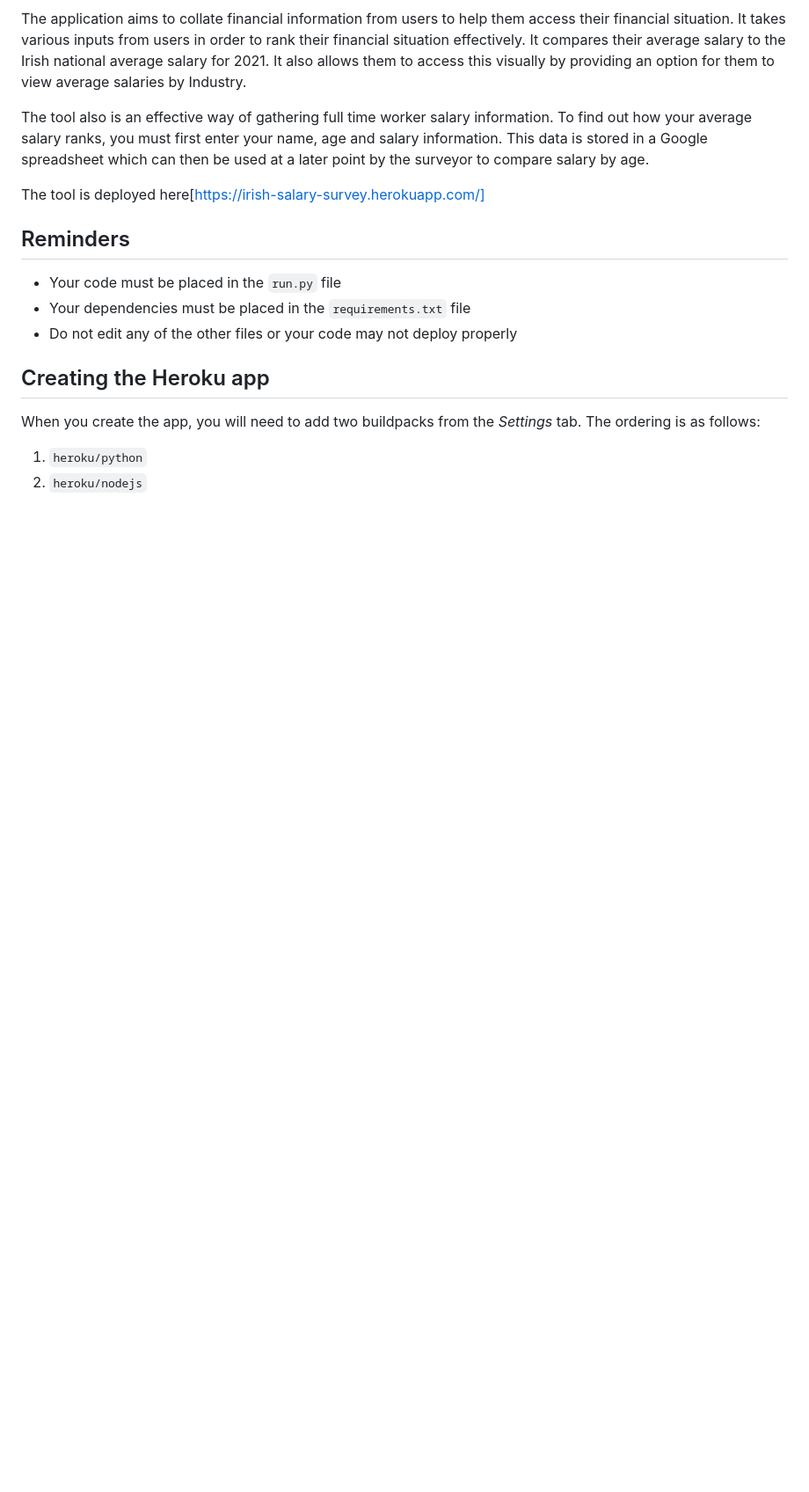
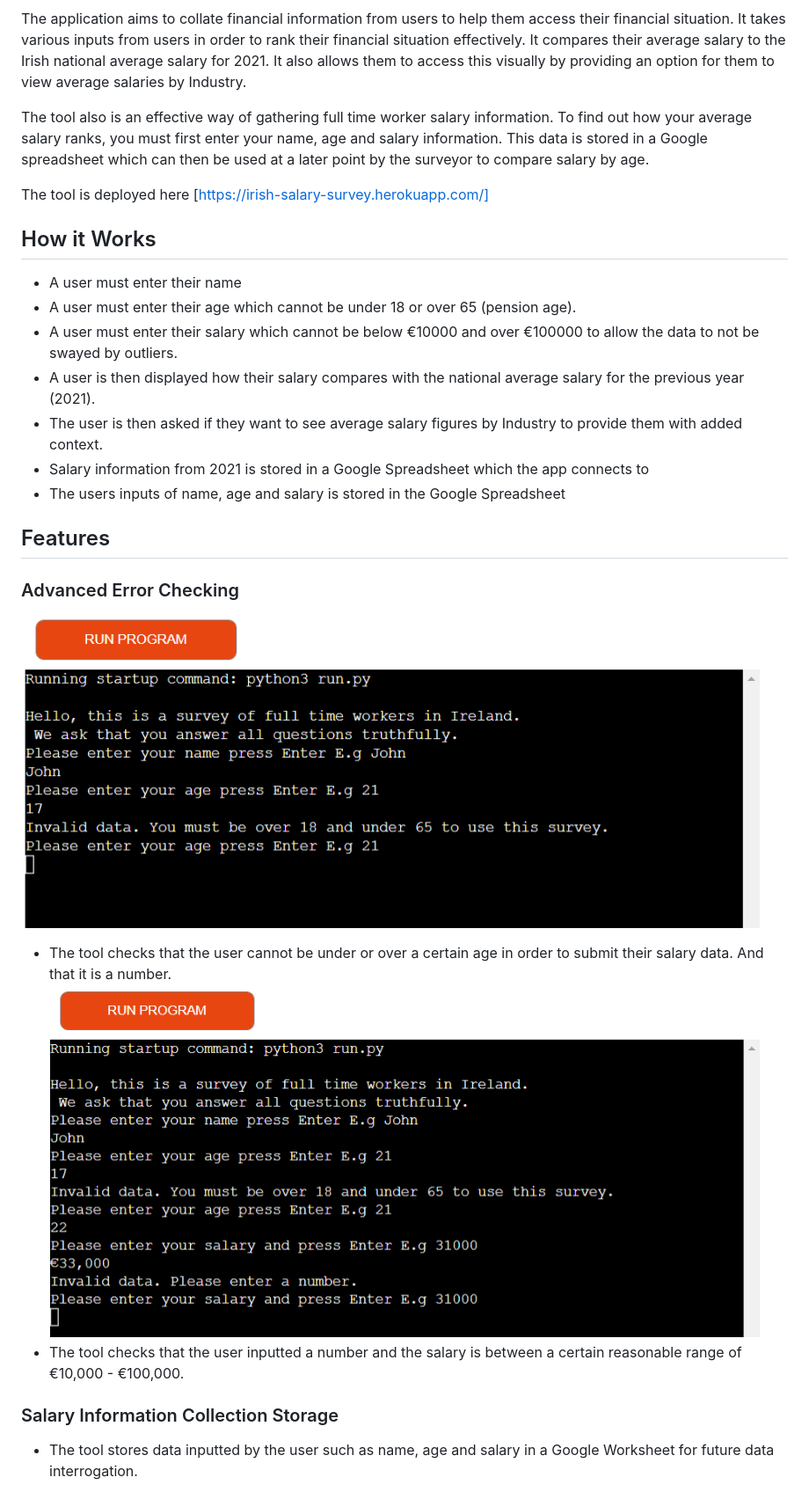
Before and after one commit to kevinolweb/Irish-Workers-Survey, a Markdown page: README.md, the part around one of its changes. Shown at 88% size. Drawn GitHub-style; pictures changed too: assets/images/age-error-display.png (added), assets/images/number-error.png (added); blank space fills up the shorter version.

```diff
--- a/README.md
+++ b/README.md
@@ -5,18 +5,26 @@ The application aims to collate financial information from users to help them ac
 
 The tool also is an effective way of gathering full time worker salary information. To find out how your average salary ranks, you must first enter your name, age and salary information. This data is stored in a Google spreadsheet which can then be used at a later point by the surveyor to compare salary by age.
 
-The tool is deployed here[https://irish-salary-survey.herokuapp.com/]
+The tool is deployed here [https://irish-salary-survey.herokuapp.com/]
 
-## Reminders
+## How it Works
 
-* Your code must be placed in the `run.py` file
-* Your dependencies must be placed in the `requirements.txt` file
-* Do not edit any of the other files or your code may not deploy properly
+* A user must enter their name
+* A user must enter their age which cannot be under 18 or over 65 (pension age).
+* A user must enter their salary which cannot be below €10000 and over €100000 to allow the data to not be swayed by outliers.
+* A user is then displayed how their salary compares with the national average salary for the previous year (2021).
+* The user is then asked if they want to see average salary figures by Industry to provide them with added context.
+* Salary information from 2021 is stored in a Google Spreadsheet which the app connects to
+* The users inputs of name, age and salary is stored in the Google Spreadsheet
 
-## Creating the Heroku app
+## Features
 
-When you create the app, you will need to add two buildpacks from the _Settings_ tab. The ordering is as follows:
+### Advanced Error Checking
+![Age error display](/assets/images/age-error-display.png)
+* The tool checks that the user cannot be under or over a certain age in order to submit their salary data. And that it is a number.
+![Salary error display](/assets/images/number-error.png)
+* The tool checks that the user inputted a number and the salary is between a certain reasonable range of €10,000 - €100,000.
 
-1. `heroku/python`
-2. `heroku/nodejs`
+### Salary Information Collection Storage
+* The tool stores data inputted by the user such as name, age and salary in a Google Worksheet for future data interrogation.
 
```
Also changed, not shown: other parts of README.md (+12 -1 lines), assets/images/comparison.png (added), assets/images/data-display.png (added).
